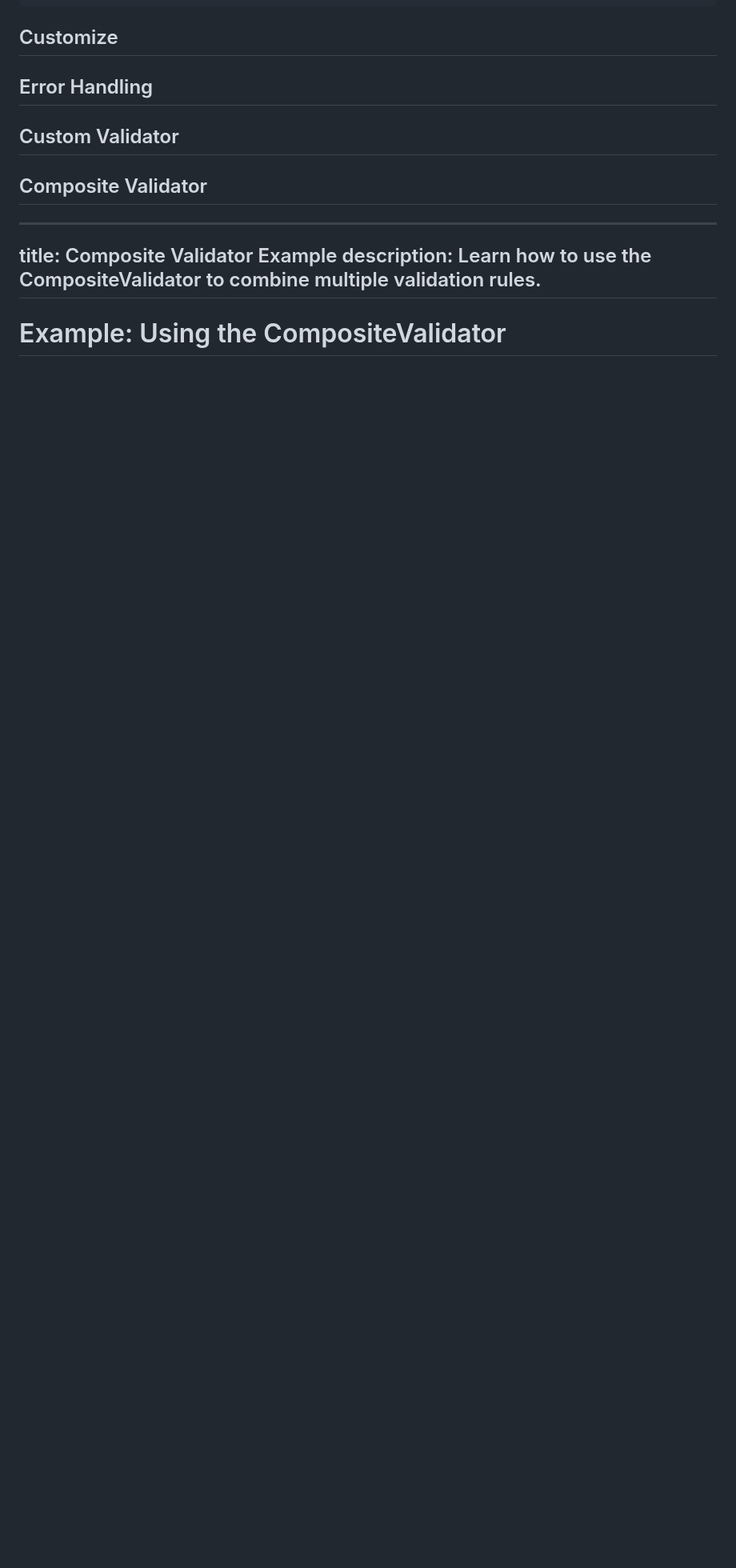
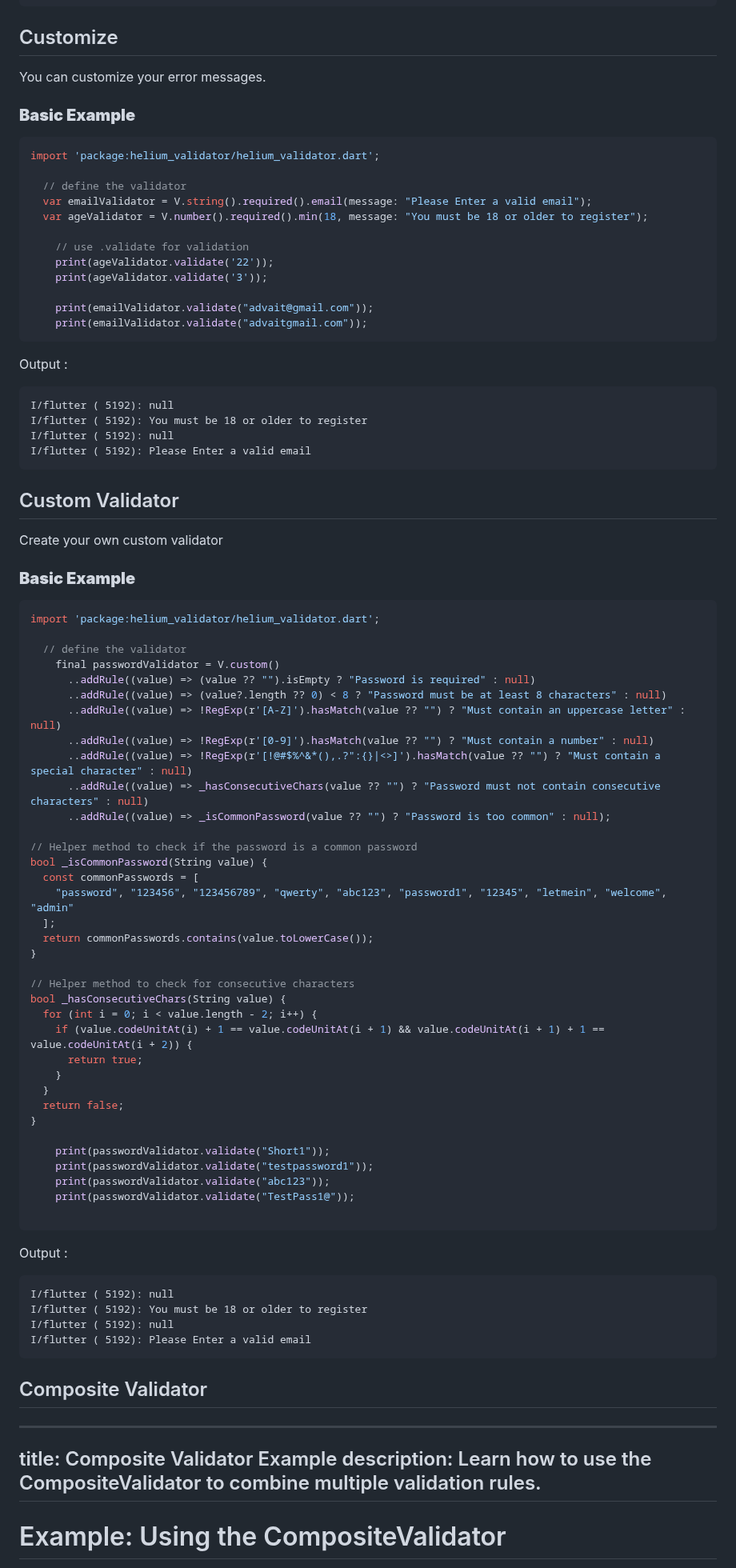
Before and after one commit to advait-bhitkar/helium_validator, a Markdown page: README.md, the part around one of its changes. Shown at 80% size. Drawn GitHub-style; blank space fills up the shorter version.

````diff
--- a/README.md
+++ b/README.md
@@ -241,11 +241,85 @@ pastOnly() /// Ensures the date is in the past.
 
 ## Customize
 
+You can customize your error messages.
 
-## Error Handling
+### **Basic Example**
+```dart
+import 'package:helium_validator/helium_validator.dart';
+
+  // define the validator
+  var emailValidator = V.string().required().email(message: "Please Enter a valid email");
+  var ageValidator = V.number().required().min(18, message: "You must be 18 or older to register");
+
+    // use .validate for validation
+    print(ageValidator.validate('22'));
+    print(ageValidator.validate('3'));
+
+    print(emailValidator.validate("advait@gmail.com"));
+    print(emailValidator.validate("advaitgmail.com"));
+```
+
+Output :
+```
+I/flutter ( 5192): null
+I/flutter ( 5192): You must be 18 or older to register
+I/flutter ( 5192): null
+I/flutter ( 5192): Please Enter a valid email
+```
+
+## Custom Validator
+
+Create your own custom validator
+
+### **Basic Example**
+```dart
+import 'package:helium_validator/helium_validator.dart';
+
+  // define the validator
+    final passwordValidator = V.custom()
+      ..addRule((value) => (value ?? "").isEmpty ? "Password is required" : null)
+      ..addRule((value) => (value?.length ?? 0) < 8 ? "Password must be at least 8 characters" : null)
+      ..addRule((value) => !RegExp(r'[A-Z]').hasMatch(value ?? "") ? "Must contain an uppercase letter" : null)
+      ..addRule((value) => !RegExp(r'[0-9]').hasMatch(value ?? "") ? "Must contain a number" : null)
+      ..addRule((value) => !RegExp(r'[!@#$%^&*(),.?":{}|<>]').hasMatch(value ?? "") ? "Must contain a special character" : null)
+      ..addRule((value) => _hasConsecutiveChars(value ?? "") ? "Password must not contain consecutive characters" : null)
+      ..addRule((value) => _isCommonPassword(value ?? "") ? "Password is too common" : null);
+
+// Helper method to check if the password is a common password
+bool _isCommonPassword(String value) {
+  const commonPasswords = [
+    "password", "123456", "123456789", "qwerty", "abc123", "password1", "12345", "letmein", "welcome", "admin"
+  ];
+  return commonPasswords.contains(value.toLowerCase());
+}
+
+// Helper method to check for consecutive characters
+bool _hasConsecutiveChars(String value) {
+  for (int i = 0; i < value.length - 2; i++) {
+    if (value.codeUnitAt(i) + 1 == value.codeUnitAt(i + 1) && value.codeUnitAt(i + 1) + 1 == value.codeUnitAt(i + 2)) {
+      return true;
+    }
+  }
+  return false;
+}
+
+    print(passwordValidator.validate("Short1"));
+    print(passwordValidator.validate("testpassword1"));
+	print(passwordValidator.validate("abc123"));
+    print(passwordValidator.validate("TestPass1@"));
+
+```
+
+Output :
+```
+I/flutter ( 5192): null
+I/flutter ( 5192): You must be 18 or older to register
+I/flutter ( 5192): null
+I/flutter ( 5192): Please Enter a valid email
+```
 
 
-## Custom Validator
+
 
 ## Composite Validator
 
````
Also changed, not shown: other parts of README.md (+4 -4 lines).
